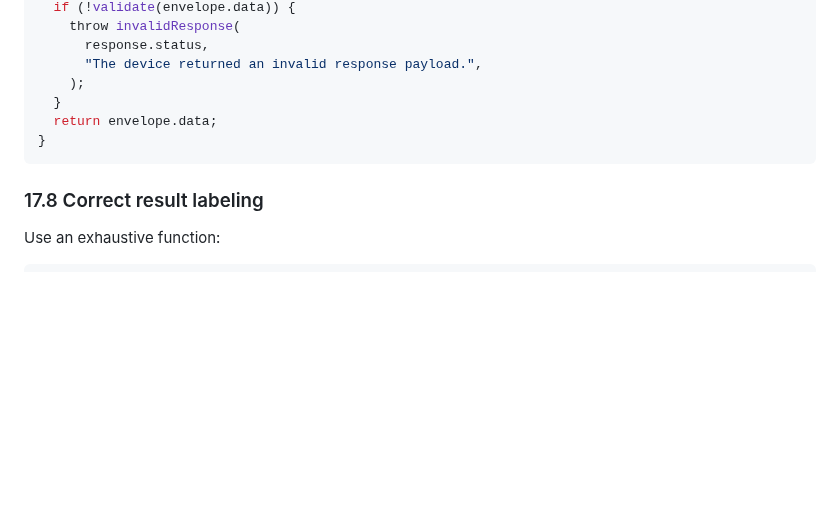
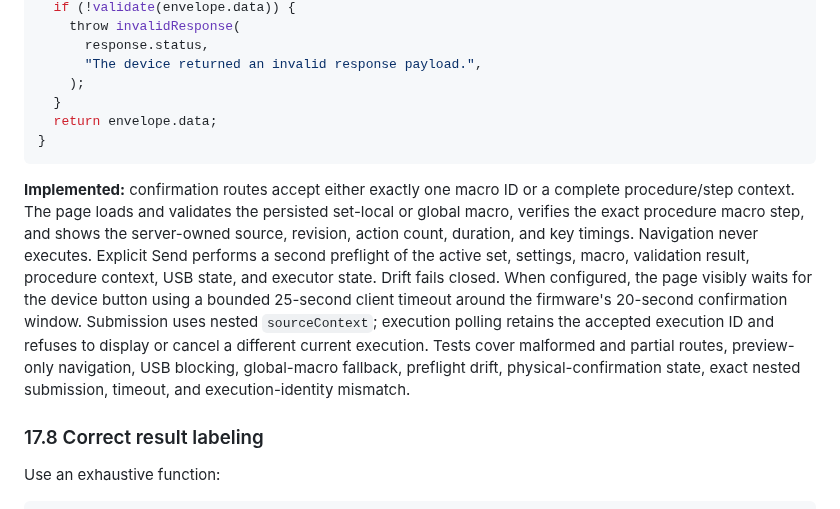
Before and after one commit to ekkus93/esp32-macro-keyboard, a Markdown page: docs/ESP32_MACRO_KEYBOARD_RUNTIME_INTEGRITY_AND_PRODUCT_COMPLETION_FIX1_TODO.md, the part around one of its changes. Drawn GitHub-style; blank space fills up the shorter version.

````diff
--- a/docs/ESP32_MACRO_KEYBOARD_RUNTIME_INTEGRITY_AND_PRODUCT_COMPLETION_FIX1_TODO.md
+++ b/docs/ESP32_MACRO_KEYBOARD_RUNTIME_INTEGRITY_AND_PRODUCT_COMPLETION_FIX1_TODO.md
@@ -1906,6 +1906,21 @@ export async function apiRequest<T>(
 }
 ```
 
+**Implemented:** confirmation routes accept either exactly one macro ID or a
+complete procedure/step context. The page loads and validates the persisted
+set-local or global macro, verifies the exact procedure macro step, and shows
+the server-owned source, revision, action count, duration, and key timings.
+Navigation never executes. Explicit Send performs a second preflight of the
+active set, settings, macro, validation result, procedure context, USB state,
+and executor state. Drift fails closed. When configured, the page visibly waits
+for the device button using a bounded 25-second client timeout around the
+firmware's 20-second confirmation window. Submission uses nested
+`sourceContext`; execution polling retains the accepted execution ID and refuses
+to display or cancel a different current execution. Tests cover malformed and
+partial routes, preview-only navigation, USB blocking, global-macro fallback,
+preflight drift, physical-confirmation state, exact nested submission, timeout,
+and execution-identity mismatch.
+
 ### 17.8 Correct result labeling
 
 Use an exhaustive function:
````
Also changed, not shown: other parts of docs/ESP32_MACRO_KEYBOARD_RUNTIME_INTEGRITY_AND_PRODUCT_COMPLETION_FIX1_TODO.md (+6 -6 lines), docs/ESP32_MACRO_KEYBOARD_CODE_REVIEW_FIXES_PROGRESS_2026-07-29.md (+24 -12 lines), docs/ESP32_MACRO_KEYBOARD_RUNTIME_INTEGRITY_AND_PRODUCT_COMPLETION_FIX1_PROGRESS.md (+17 -1 lines).
